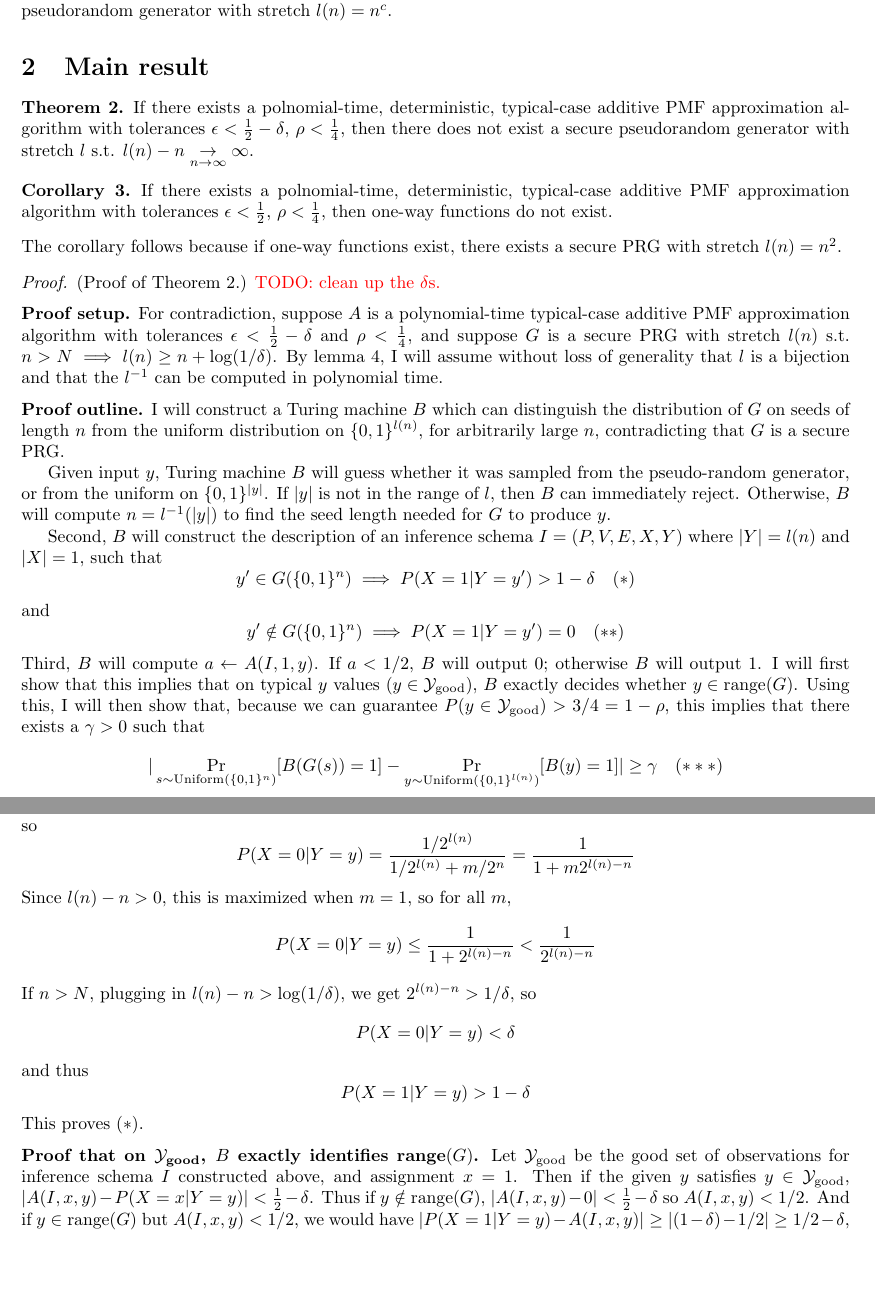
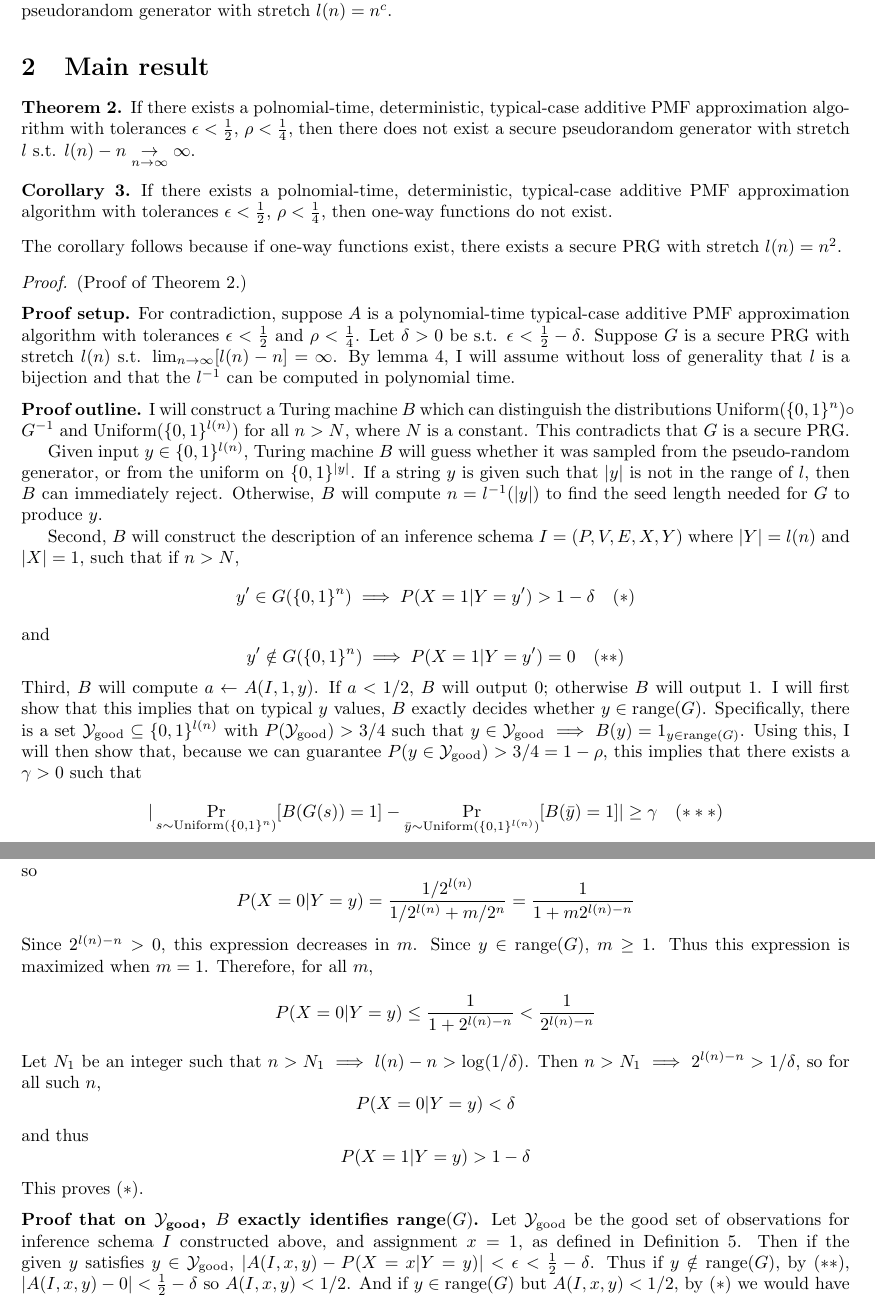
Before and after one commit to georgematheos/2024-complexity-tex, a LaTeX document (project/final_project/report2.tex): two parts of pages 3 and 4 of 6, joined at a grey line, cut so that both start at the same text, the shorter picture padded with empty space. Compiled offline with pdfLaTeX.

Commit message:
clean up proof of main result

```diff
--- a/project/final_project/report2.tex
+++ b/project/final_project/report2.tex
@@ -223,7 +224,7 @@ If there exists a one-way function, then there exists a secure pseudorandom gene
 
 \section{Main result}
 \begin{thm} \label{thm:main}
-If there exists a polnomial-time, deterministic, typical-case additive PMF approximation algorithm with tolerances $\epsilon < \frac{1}{2} - \delta$, $\rho < \frac{1}{4}$,
+If there exists a polnomial-time, deterministic, typical-case additive PMF approximation algorithm with tolerances $\epsilon < \frac{1}{2}$, $\rho < \frac{1}{4}$,
 then there does not exist a secure pseudorandom generator with stretch $l$ s.t. $l(n) - n \underset{n \to \infty}{\to} \infty$.
 \end{thm}
 
@@ -233,23 +234,25 @@ then one-way functions do not exist.
 \end{cor}
 \noindent The corollary follows because if one-way functions exist, there exists a secure PRG with stretch $l(n) = n^2$.
 
-\begin{proof}{(Proof of Theorem~\ref{thm:main}.)} \textcolor{red}{TODO: clean up the $\delta$s.}
+\begin{proof}{(Proof of Theorem~\ref{thm:main}.)}
 
 \medskip
 \noindent \textbf{Proof setup.}
-For contradiction, suppose $A$ is a polynomial-time typical-case additive PMF approximation algorithm with tolerances $\epsilon < \frac{1}{2} - \delta$ and $\rho < \frac{1}{4}$,
-and suppose $G$ is a secure PRG with stretch $l(n)$ s.t. $n > N \implies l(n) \geq n + \log(1/\delta)$.
+For contradiction, suppose $A$ is a polynomial-time typical-case additive PMF approximation algorithm with tolerances $\epsilon < \frac{1}{2}$ and $\rho < \frac{1}{4}$.
+Let $\delta > 0$ be s.t. $\epsilon < \frac{1}{2} - \delta$.
+Suppose $G$ is a secure PRG with stretch $l(n)$ s.t. $\lim_{n \to \infty} [l(n) - n] = \infty$.
 By lemma~\ref{lem:bijective_stretch}, I will assume without loss of generality that $l$ is a bijection and that the $l^{-1}$ can be computed in polynomial time.
 
 \medskip
 \noindent \textbf{Proof outline.}
-I will construct a Turing machine $B$ which can distinguish the distribution of $G$ on seeds of length $n$ from the uniform distribution on $\{0, 1\}^{l(n)}$, for arbitrarily large $n$, contradicting that $G$ is a secure PRG.
+I will construct a Turing machine $B$ which can distinguish the distributions $\text{Uniform}(\{0, 1\}^n) \circ G^{-1}$ and $\text{Uniform}(\{0, 1\}^{l(n)})$ for all $n > N$, where $N$ is a constant.  This contradicts that $G$ is a secure PRG.
 
-Given input $y$, Turing machine $B$ will guess whether it was sampled from the pseudo-random generator, or from the uniform on $\{0, 1\}^{|y|}$.
-If $|y|$ is not in the range of $l$, then $B$ can immediately reject.
+Given input $y \in \{0, 1\}^{l(n)}$,
+Turing machine $B$ will guess whether it was sampled from the pseudo-random generator, or from the uniform on $\{0, 1\}^{|y|}$.
+If a string $y$ is given such that $|y|$ is not in the range of $l$, then $B$ can immediately reject.
 Otherwise, $B$ will compute $n = l^{-1}(|y|)$ to find the seed length needed for $G$ to produce $y$.
 
-Second, $B$ will construct the description of an inference schema $I = (P, V, E, X, Y)$ where $|Y| = l(n)$ and $|X| = 1$, such that
+Second, $B$ will construct the description of an inference schema $I = (P, V, E, X, Y)$ where $|Y| = l(n)$ and $|X| = 1$, such that if $n > N$,
 $$
 y' \in G(\{0, 1\}^n) \implies P(X = 1 | Y = y') > 1 - \delta \quad (*)
 $$
@@ -259,13 +262,15 @@ y' \notin G(\{0, 1\}^n) \implies P(X = 1 | Y = y') = 0 \quad (**)
 $$
 Third, $B$ will compute $a \gets A(I, 1, y)$.
 If $a < 1/2$, $B$ will output 0; otherwise $B$ will output 1.
-I will first show that this implies that on typical $y$ values ($y \in \Ygood$),
+I will first show that this implies that on typical $y$ values,
 $B$ exactly decides whether $y \in \text{range}(G)$.
+Specifically, there is a set $\Ygood \subseteq \{0, 1\}^{l(n)}$ with $P(\Ygood) > 3/4$ such that
+$y \in \Ygood \implies B(y) = 1_{y \in \text{range}(G)}$.
 Using this,
 I will then show that, because we can guarantee $P(y \in \Ygood) > 3/4 = 1 - \rho$,
 this implies that there exists a $\gamma > 0$ such that
 $$
-|\Pr_{s \sim \text{Uniform}(\{0, 1\}^n)}[B(G(s)) = 1] - \Pr_{y \sim \text{Uniform}(\{0, 1\}^{l(n)})}[B(y) = 1]| \geq \gamma \quad (***)
+|\Pr_{s \sim \text{Uniform}(\{0, 1\}^n)}[B(G(s)) = 1] - \Pr_{\by \sim \text{Uniform}(\{0, 1\}^{l(n)})}[B(\by) = 1]| \geq \gamma \quad (***)
 $$
 for all sufficiently large $n$, contradicting that $G$ is a secure pseudorandom generator.
 % This part of the proof will involve a case analysis regarding how the values in $\mathcal{Y}_\text{easy}$ are distributed among range of $G$, and its complement.
@@ -323,11 +328,17 @@ P(X = 0 | Y = y) = \frac{
     1/2^{l(n)} + m/2^n
 } = \frac{1}{1 + m 2^{l(n) - n}}
 $$
-Since $l(n) - n > 0$, this is maximized when $m = 1$, so for all $m$,
+Since $2^{l(n) - n} > 0$, this expression decreases in $m$.
+Since $y \in \text{range}(G)$, $m \geq 1$.
+Thus this expression is maximized when $m = 1$.
+Therefore, for all $m$,
 $$
 P(X = 0 | Y = y) \leq \frac{1}{1 + 2^{l(n) - n}} < \frac{1}{2^{l(n) - n}}
 $$
-If $n > N$, plugging in $l(n) - n > \log(1/\delta)$, we get $2^{l(n) - n} > 1/\delta$, so
+Let $N_1$ be an integer such that
+$n > N_1 \implies l(n) - n > \log(1/\delta)$.
+Then $n > N_1 \implies 2^{l(n) - n} > 1/\delta$,
+so for all such $n$,
 $$
 P(X = 0 | Y = y) < \delta
 $$
@@ -339,10 +350,10 @@ This proves $(*)$.
 
 \medskip
 \noindent \textbf{Proof that on $\Ygood$, $B$ exactly identifies $\text{range}(G)$.}
-Let $\Ygood$ be the good set of observations for inference schema $I$ constructed above, and assignment $x = 1$.
-Then if the given $y$ satisfies $y \in \Ygood$, $|A(I, x, y) - P(X = x | Y = y)| < \frac{1}{2} - \delta$.
-Thus if $y \notin \text{range}(G)$, $|A(I, x, y) - 0| < \frac{1}{2} - \delta$ so $A(I, x, y) < 1/2$.
-And if $y \in \text{range}(G)$ but $A(I, x, y) < 1/2$, we would have $|P(X = 1 | Y = y) - A(I, x, y)| \geq |(1 - \delta) - 1/2| \geq 1/2 - \delta$, so it must be the case that $A(I, x, y) > 1/2$.
+Let $\Ygood$ be the good set of observations for inference schema $I$ constructed above, and assignment $x = 1$, as defined in Definition~\ref{def:typical_case_add_alg}.
+Then if the given $y$ satisfies $y \in \Ygood$, $|A(I, x, y) - P(X = x | Y = y)| < \epsilon < \frac{1}{2} - \delta$.
+Thus if $y \notin \text{range}(G)$, by $(**)$, $|A(I, x, y) - 0| < \frac{1}{2} - \delta$ so $A(I, x, y) < 1/2$.
+And if $y \in \text{range}(G)$ but $A(I, x, y) < 1/2$, by $(*)$ we would have $|P(X = 1 | Y = y) - A(I, x, y)| \geq |(1 - \delta) - 1/2| \geq 1/2 - \delta > \epsilon$, so it must be the case that $A(I, x, y) > 1/2$.
 That is,
 $$
 y \in \Ygood \implies [y \notin \text{range}(G) \implies A(I, x, y) < 1/2 \wedge y \in \text{range}(G) \implies A(I, x, y) > 1/2]
```
Also changed, not shown: project/final_project/report2.pdf, project/final_project/report2.tex (27 more changed lines), 3 other files.
